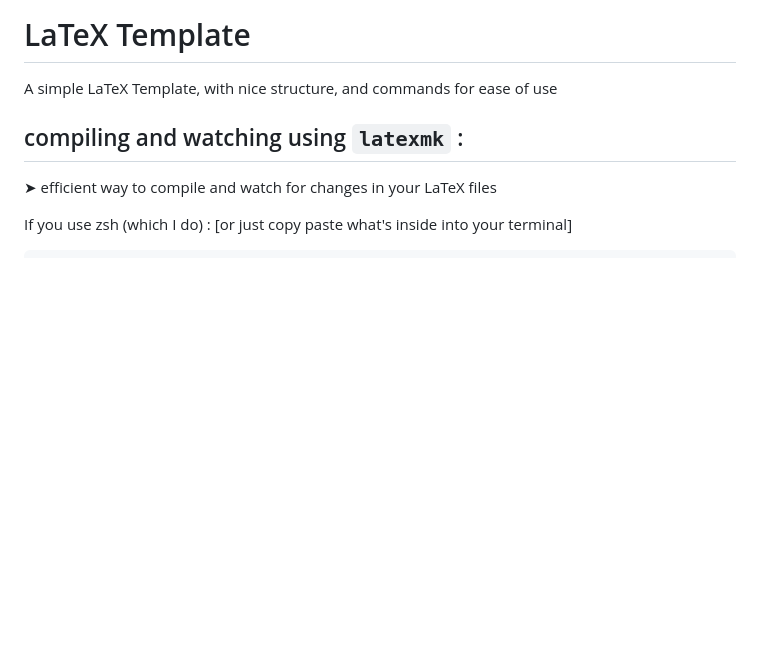
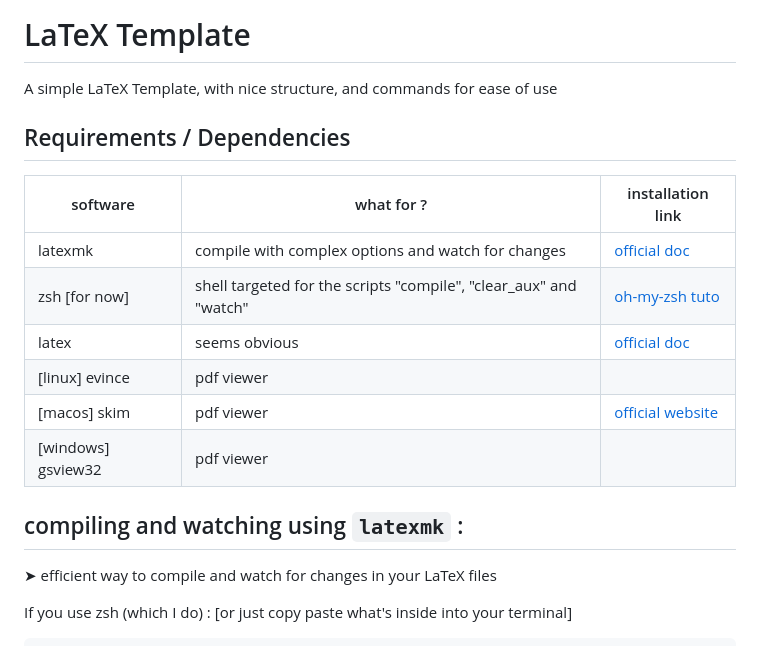
Before and after one commit to allemand-instable/LaTeX-Template, a Markdown page: README.md, the part around the change printed below. GitHub-like rendering; blank space fills up the shorter version.

Commit message:
requirements

```diff
--- a/README.md
+++ b/README.md
@@ -1,6 +1,17 @@
 # LaTeX Template
 
 A simple LaTeX Template, with nice structure, and commands for ease of use
+
+## Requirements / Dependencies
+
+| software           | what for ?                                                        | installation link                                                        |
+| ------------------ | ----------------------------------------------------------------- | ------------------------------------------------------------------------ |
+| latexmk            | compile with complex options and watch for changes                | [official doc](https://mg.readthedocs.io/latexmk.html)                   |
+| zsh [for now]      | shell targeted for the scripts "compile", "clear_aux" and "watch" | [oh-my-zsh tuto](https://github.com/ohmyzsh/ohmyzsh/wiki/Installing-ZSH) |
+| latex              | seems obvious                                                     | [official doc](https://www.latex-project.org/get/)                       |
+| [linux] evince     | pdf viewer                                                        |                                                                          |
+| [macos] skim       | pdf viewer                                                        | [official website](https://skim-app.sourceforge.io/)                     |
+| [windows] gsview32 | pdf viewer                                                        |                                                                          |
 
 ## compiling and watching using `latexmk` :
 
```
Also changed, not shown: other parts of README.md (+1 -1 lines).
